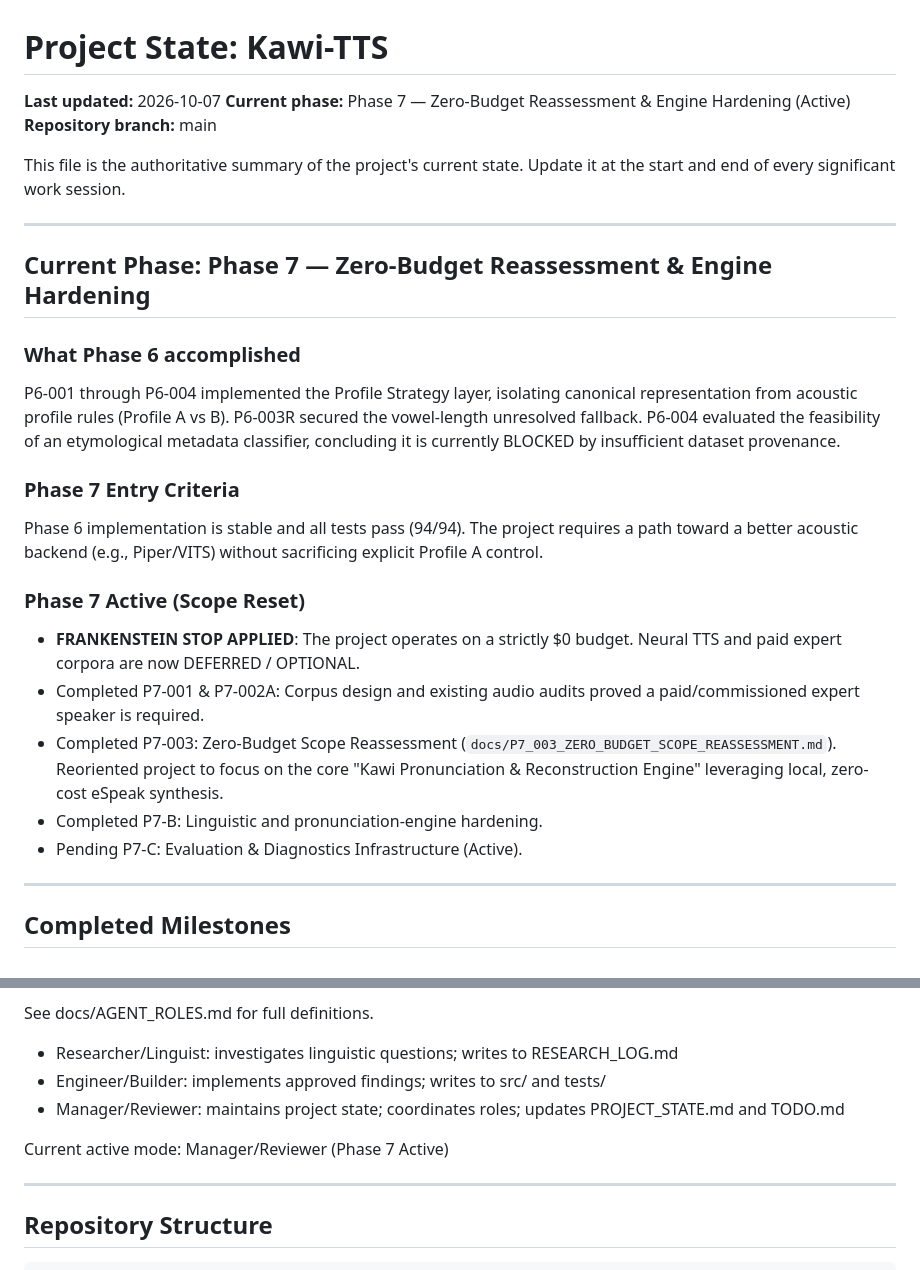
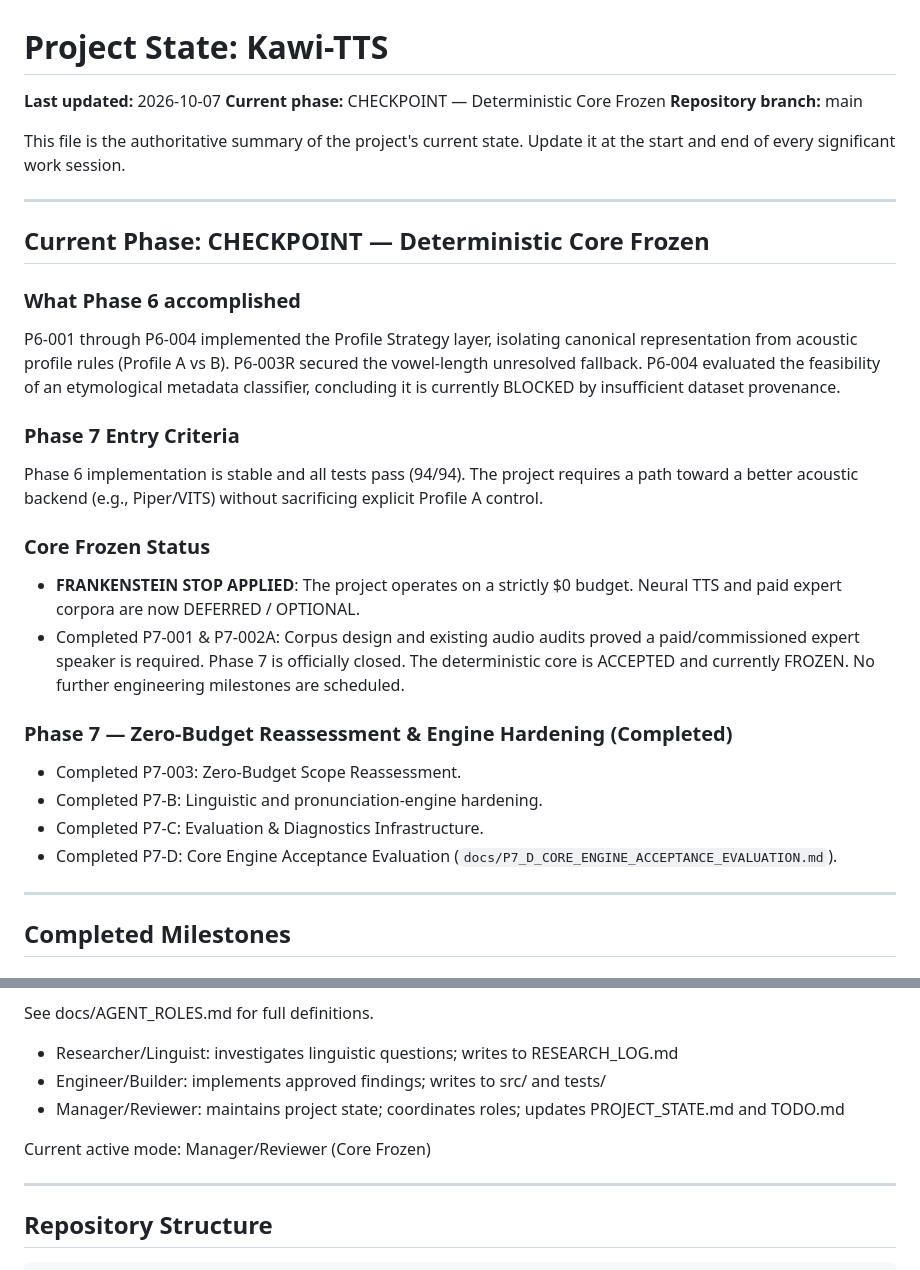
Before and after one commit to krispypasta/kawi-tts, a Markdown page: PROJECT_STATE.md, 2 parts joined by grey strips. Drawn GitHub-style.

```diff
--- a/PROJECT_STATE.md
+++ b/PROJECT_STATE.md
@@ -1,7 +1,7 @@
 # Project State: Kawi-TTS
 
 **Last updated:** 2026-10-07
-**Current phase:** Phase 7 — Zero-Budget Reassessment & Engine Hardening (Active)
+**Current phase:** CHECKPOINT — Deterministic Core Frozen
 **Repository branch:** main
 
 This file is the authoritative summary of the project's current state.
@@ -9,7 +9,7 @@ Update it at the start and end of every significant work session.
 
 ---
 
-## Current Phase: Phase 7 — Zero-Budget Reassessment & Engine Hardening
+## Current Phase: CHECKPOINT — Deterministic Core Frozen
 
 ### What Phase 6 accomplished
 P6-001 through P6-004 implemented the Profile Strategy layer, isolating canonical representation from acoustic profile rules (Profile A vs B). P6-003R secured the vowel-length unresolved fallback. P6-004 evaluated the feasibility of an etymological metadata classifier, concluding it is currently BLOCKED by insufficient dataset provenance.
@@ -17,12 +17,16 @@ P6-001 through P6-004 implemented the Profile Strategy layer, isolating canonica
 ### Phase 7 Entry Criteria
 Phase 6 implementation is stable and all tests pass (94/94). The project requires a path toward a better acoustic backend (e.g., Piper/VITS) without sacrificing explicit Profile A control.
 
-### Phase 7 Active (Scope Reset)
+### Core Frozen Status
 - **FRANKENSTEIN STOP APPLIED**: The project operates on a strictly $0 budget. Neural TTS and paid expert corpora are now DEFERRED / OPTIONAL.
 - Completed P7-001 & P7-002A: Corpus design and existing audio audits proved a paid/commissioned expert speaker is required.
-- Completed P7-003: Zero-Budget Scope Reassessment (`docs/P7_003_ZERO_BUDGET_SCOPE_REASSESSMENT.md`). Reoriented project to focus on the core "Kawi Pronunciation & Reconstruction Engine" leveraging local, zero-cost eSpeak synthesis.
+Phase 7 is officially closed. The deterministic core is ACCEPTED and currently FROZEN. No further engineering milestones are scheduled.
+
+### Phase 7 — Zero-Budget Reassessment & Engine Hardening (Completed)
+- Completed P7-003: Zero-Budget Scope Reassessment.
 - Completed P7-B: Linguistic and pronunciation-engine hardening.
-- Pending P7-C: Evaluation & Diagnostics Infrastructure (Active).
+- Completed P7-C: Evaluation & Diagnostics Infrastructure.
+- Completed P7-D: Core Engine Acceptance Evaluation (`docs/P7_D_CORE_ENGINE_ACCEPTANCE_EVALUATION.md`).
 
 ---
 
@@ -124,7 +128,7 @@ See docs/AGENT_ROLES.md for full definitions.
 - Engineer/Builder: implements approved findings; writes to src/ and tests/
 - Manager/Reviewer: maintains project state; coordinates roles; updates PROJECT_STATE.md and TODO.md
 
-Current active mode: Manager/Reviewer (Phase 7 Active)
+Current active mode: Manager/Reviewer (Core Frozen)
 
 ---
 
```
Also changed, not shown: TODO.md (+5 -1 lines), docs/CHECKPOINT_DETERMINISTIC_CORE.md (added, +24 -0 lines).
